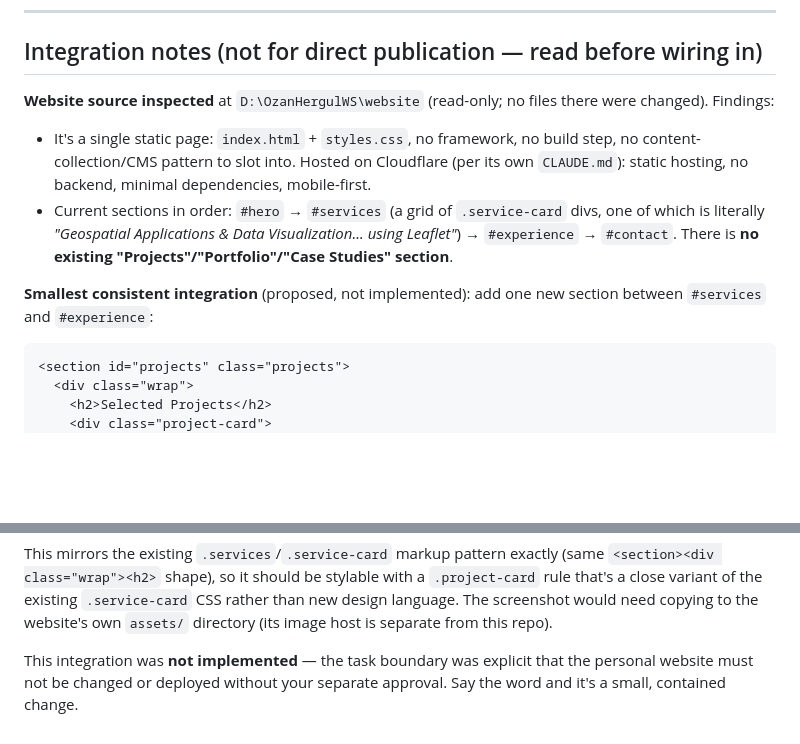
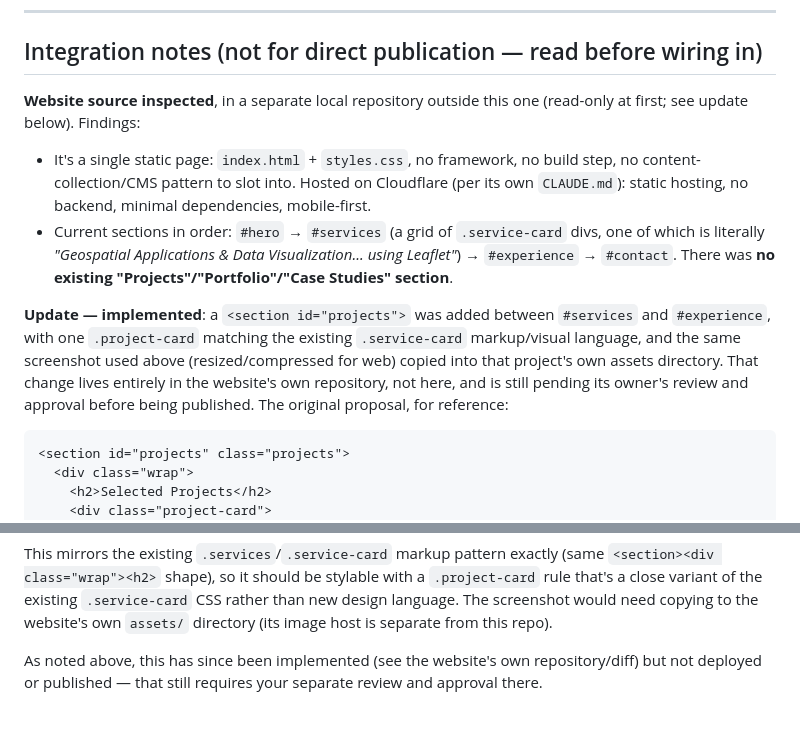
Before and after one commit to Ozan-Gokhan-Hergul/geoops-console, a Markdown page: docs/PORTFOLIO_CASE_STUDY.md, 2 parts joined by grey strips. Rendered like a GitHub page; blank space fills up the shorter version.

````diff
--- a/docs/PORTFOLIO_CASE_STUDY.md
+++ b/docs/PORTFOLIO_CASE_STUDY.md
@@ -89,8 +89,8 @@ logic.
 
 ## Integration notes (not for direct publication — read before wiring in)
 
-**Website source inspected** at `D:\OzanHergulWS\website` (read-only; no
-files there were changed). Findings:
+**Website source inspected**, in a separate local repository outside this
+one (read-only at first; see update below). Findings:
 
 - It's a single static page: `index.html` + `styles.css`, no framework, no
   build step, no content-collection/CMS pattern to slot into. Hosted on
@@ -99,10 +99,15 @@ files there were changed). Findings:
 - Current sections in order: `#hero` → `#services` (a grid of
   `.service-card` divs, one of which is literally *"Geospatial Applications
   & Data Visualization... using Leaflet"*) → `#experience` → `#contact`.
-  There is **no existing "Projects"/"Portfolio"/"Case Studies" section**.
+  There was **no existing "Projects"/"Portfolio"/"Case Studies" section**.
 
-**Smallest consistent integration** (proposed, not implemented): add one
-new section between `#services` and `#experience`:
+**Update — implemented**: a `<section id="projects">` was added between
+`#services` and `#experience`, with one `.project-card` matching the
+existing `.service-card` markup/visual language, and the same screenshot
+used above (resized/compressed for web) copied into that project's own
+assets directory. That change lives entirely in the website's own
+repository, not here, and is still pending its owner's review and approval
+before being published. The original proposal, for reference:
 
 ```html
 <section id="projects" class="projects">
@@ -123,6 +128,6 @@ stylable with a `.project-card` rule that's a close variant of the existing
 need copying to the website's own `assets/` directory (its image host is
 separate from this repo).
 
-This integration was **not implemented** — the task boundary was explicit
-that the personal website must not be changed or deployed without your
-separate approval. Say the word and it's a small, contained change.
+As noted above, this has since been implemented (see the website's own
+repository/diff) but not deployed or published — that still requires your
+separate review and approval there.
````
Also changed, not shown: DECISIONS.md (+4 -3 lines), README.md (+18 -7 lines).
